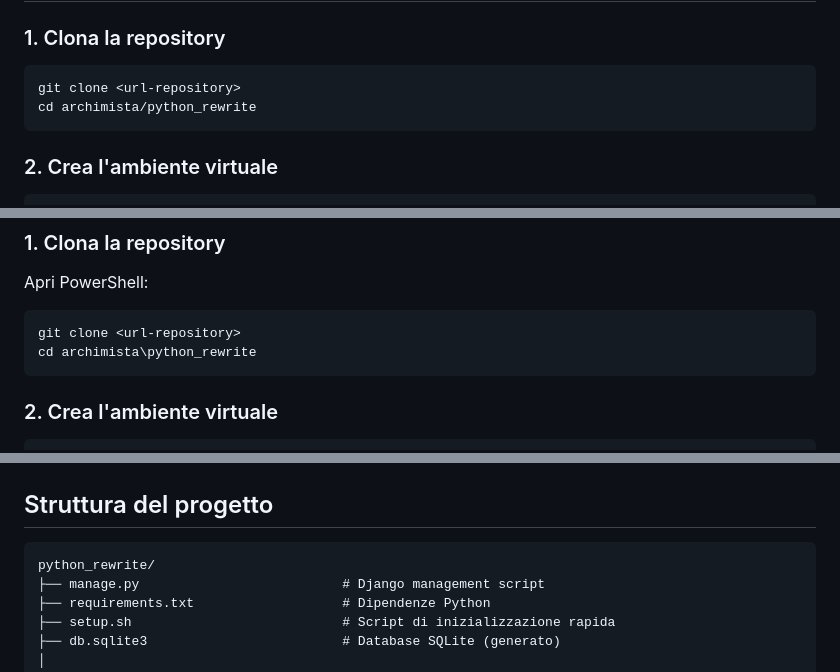
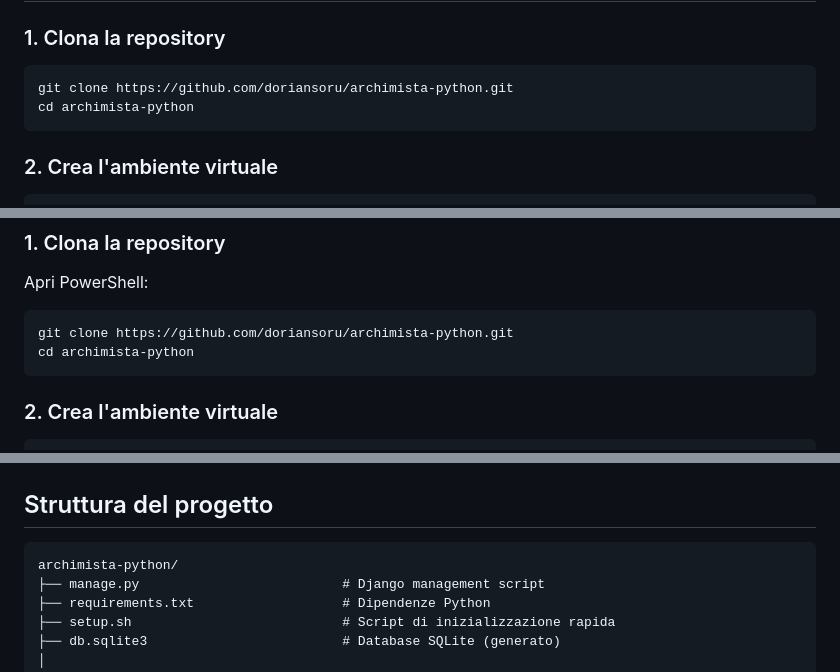
Before and after one commit to doriansoru/archimista-python, a Markdown page: README.md, 3 parts joined by grey strips. Rendered like a GitHub page.

````diff
--- a/README.md
+++ b/README.md
@@ -144,8 +144,8 @@ funzionalità implementate, vedere
 ### 1. Clona la repository
 
 ```bash
-git clone <url-repository>
-cd archimista/python_rewrite
+git clone https://github.com/doriansoru/archimista-python.git
+cd archimista-python
 ```
 
 ### 2. Crea l'ambiente virtuale
@@ -194,8 +194,8 @@ python manage.py runserver
 Apri PowerShell:
 
 ```powershell
-git clone <url-repository>
-cd archimista\python_rewrite
+git clone https://github.com/doriansoru/archimista-python.git
+cd archimista-python
 ```
 
 ### 2. Crea l'ambiente virtuale
@@ -283,7 +283,7 @@ python manage.py runserver
 ## Struttura del progetto
 
 ```
-python_rewrite/
+archimista-python/
 ├── manage.py                          # Django management script
 ├── requirements.txt                   # Dipendenze Python
 ├── setup.sh                           # Script di inizializzazione rapida
````
